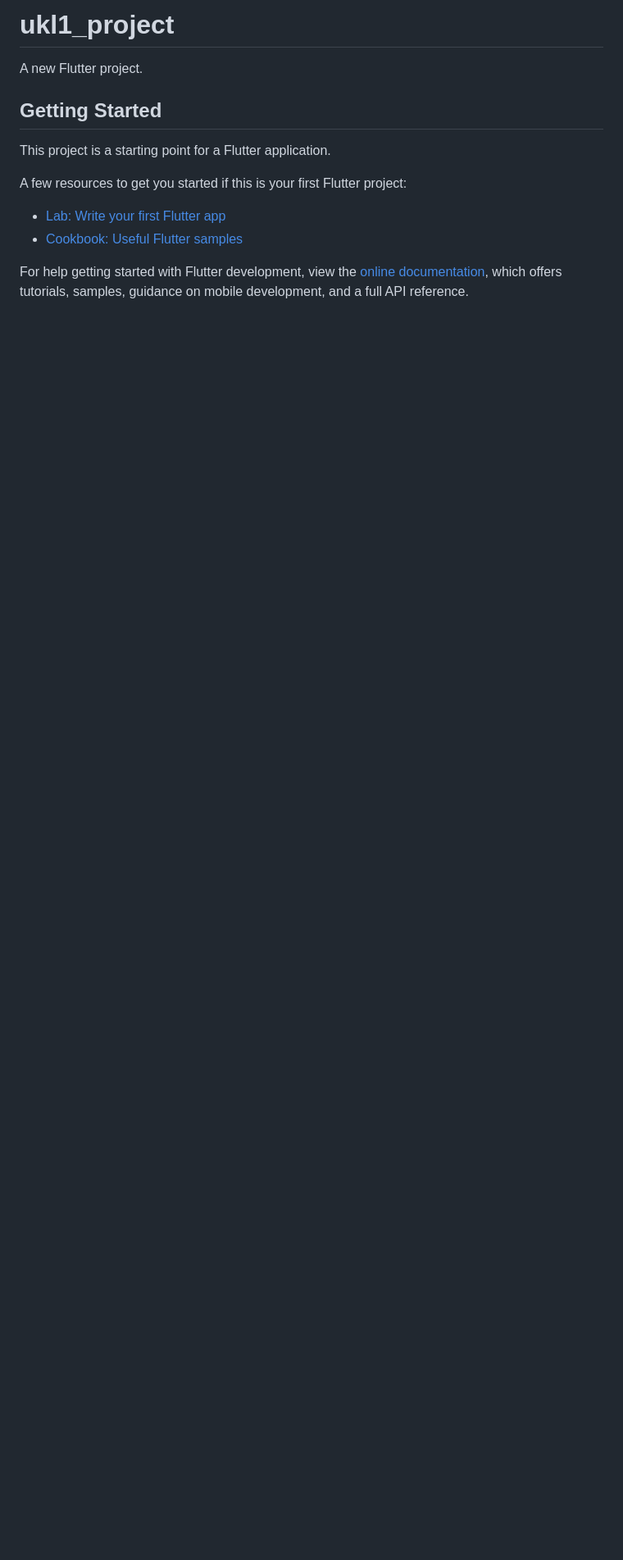
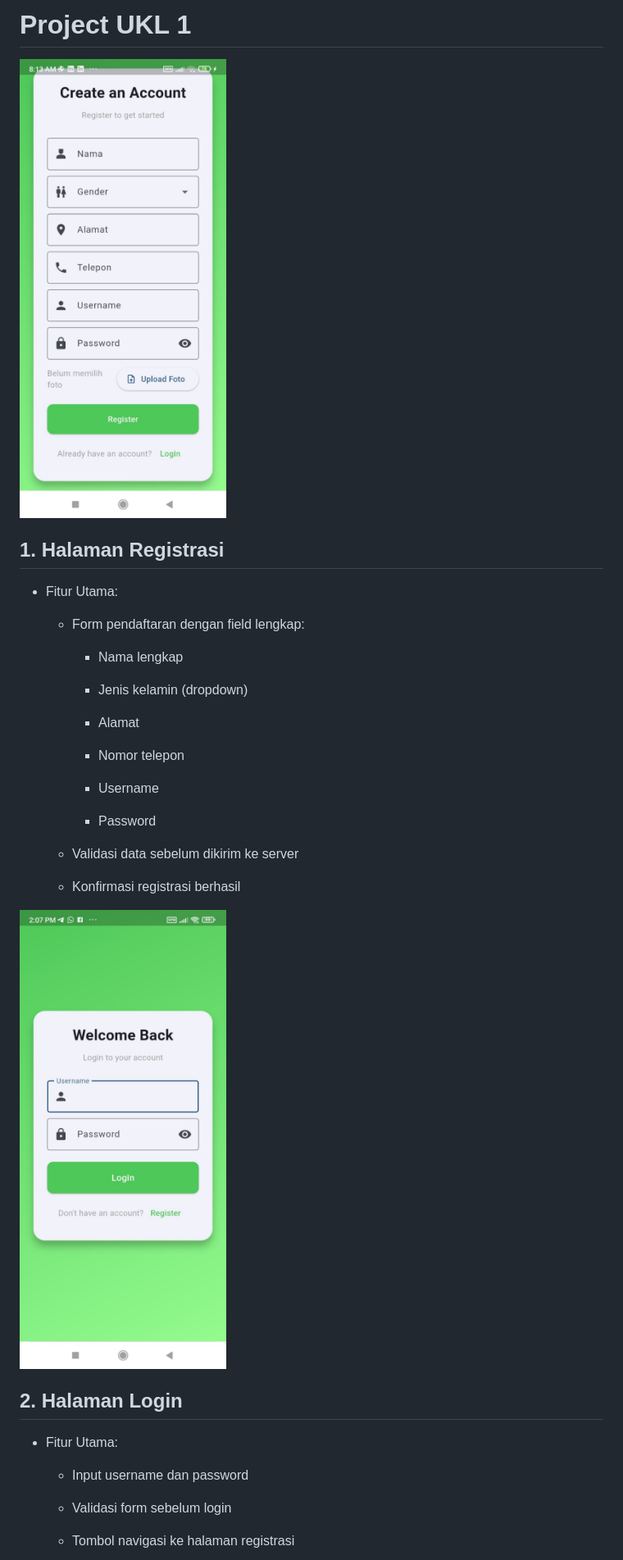
Before and after one commit to ryapps/ukl1_project, a Markdown page: README.md, the part around the change printed below. Shown: that part at 82% size. Drawn GitHub-style; pictures changed too: assets/images/login_image.jpeg (added), assets/images/register_image.jpeg (added); blank space fills up the shorter version.

```diff
--- a/README.md
+++ b/README.md
@@ -1,16 +1,36 @@
-# ukl1_project
+# Project UKL 1
 
-A new Flutter project.
 
-## Getting Started
+![Register](assets/images/register_image.jpeg)
+## 1. Halaman Registrasi
+* Fitur Utama:
 
-This project is a starting point for a Flutter application.
+    * Form pendaftaran dengan field lengkap:
 
-A few resources to get you started if this is your first Flutter project:
+        * Nama lengkap
 
-- [Lab: Write your first Flutter app](https://docs.flutter.dev/get-started/codelab)
-- [Cookbook: Useful Flutter samples](https://docs.flutter.dev/cookbook)
+        * Jenis kelamin (dropdown)
 
-For help getting started with Flutter development, view the
-[online documentation](https://docs.flutter.dev/), which offers tutorials,
-samples, guidance on mobile development, and a full API reference.
+        * Alamat
+
+        * Nomor telepon
+
+        * Username
+
+        * Password
+
+
+    * Validasi data sebelum dikirim ke server
+
+    * Konfirmasi registrasi berhasil
+
+![Login](assets/images/login_image.jpeg)
+## 2. Halaman Login
+* Fitur Utama:
+
+    * Input username dan password
+
+    * Validasi form sebelum login
+
+    * Tombol navigasi ke halaman registrasi
+
```
Also changed, not shown: other parts of README.md (+45 -0 lines), assets/images/profile_image.jpeg (added), assets/images/table_image.jpeg (added).
